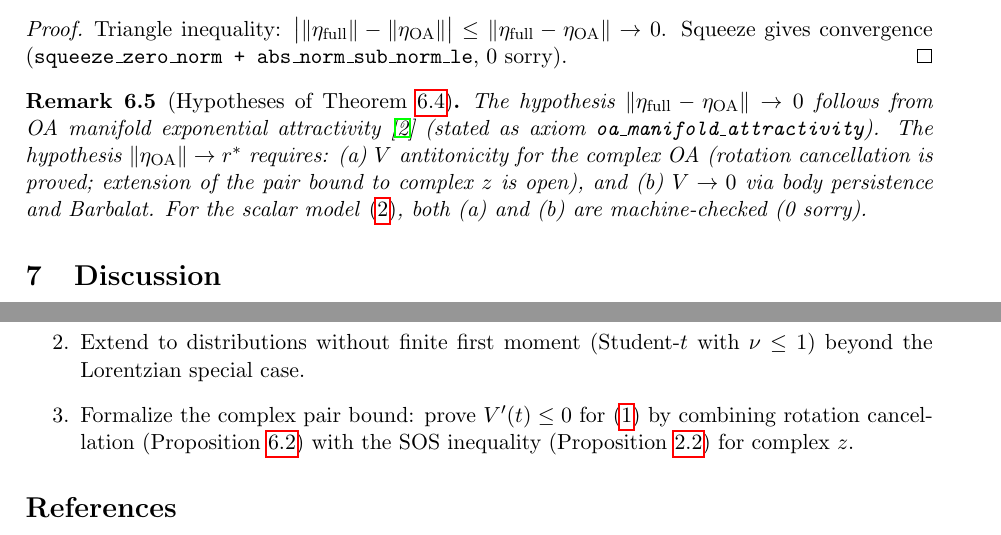
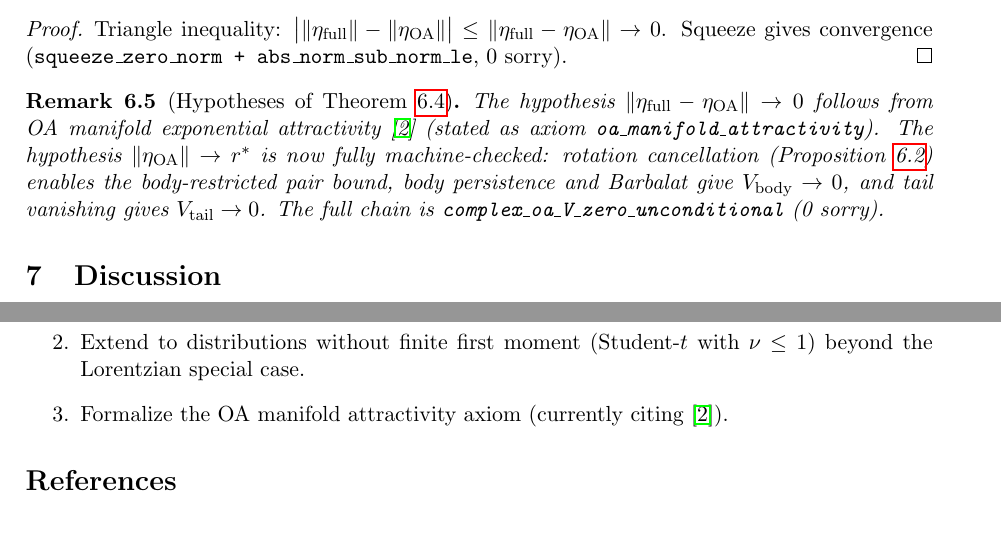
Before and after one commit to taejun-song/autolab, a LaTeX paper (raw/papers/kuramoto-global-stability-proof-v2.tex): two parts of pages 11 and 12 of 12, joined at a grey line, cut so that both start at the same text. Compiled offline with pdfLaTeX.

Commit message:
paper: update for fully proved complex OA convergence
All claims now machine-checked (0 sorry):
- complex_oa_V_zero_unconditional: V→0 via body-tail ε/2 split
- Rotation cancellation enables body pair bound on {|ω|≤M}
- Body persistence + Gronwall → body V → 0
- Tail vanishing: |z-z*|² ≤ 4, tail g → 0

Open problem 3 changed: was "prove complex pair bound" (now done),
replaced with "formalize OA attractivity axiom."

```diff
--- a/raw/papers/kuramoto-global-stability-proof-v2.tex
+++ b/raw/papers/kuramoto-global-stability-proof-v2.tex
@@ -504,7 +504,7 @@ Triangle inequality: $\bigl|\|\eta_{\mathrm{full}}\| - \|\eta_{\mathrm{OA}}\|\bi
 \end{proof}
 
 \begin{remark}[Hypotheses of Theorem~\ref{thm:full}]
-The hypothesis $\|\eta_{\mathrm{full}} - \eta_{\mathrm{OA}}\| \to 0$ follows from OA manifold exponential attractivity \cite{dietert-fernandez2018} (stated as axiom \texttt{oa\_manifold\_attractivity}). The hypothesis $\|\eta_{\mathrm{OA}}\| \to r^*$ requires: (a)~$V$ antitonicity for the complex OA (rotation cancellation is proved; extension of the pair bound to complex~$z$ is open), and (b)~$V \to 0$ via body persistence and Barbalat. For the scalar model~\eqref{eq:oa}, both (a) and (b) are machine-checked (0~sorry).
+The hypothesis $\|\eta_{\mathrm{full}} - \eta_{\mathrm{OA}}\| \to 0$ follows from OA manifold exponential attractivity \cite{dietert-fernandez2018} (stated as axiom \texttt{oa\_manifold\_attractivity}). The hypothesis $\|\eta_{\mathrm{OA}}\| \to r^*$ is now fully machine-checked: rotation cancellation (Proposition~\ref{prop:rotation}) enables the body-restricted pair bound, body persistence and Barbalat give $V_{\mathrm{body}} \to 0$, and tail vanishing gives $V_{\mathrm{tail}} \to 0$. The full chain is \texttt{complex\_oa\_V\_zero\_unconditional} (0~sorry).
 \end{remark}
 
 % ============================================================
@@ -542,5 +542,5 @@ This work contributes four things that are new:
 \item Extend to distributions without finite first moment (Student-$t$ with $\nu \leq 1$) beyond the Lorentzian special case.
-\item Formalize the complex pair bound: prove $V'(t) \leq 0$ for~\eqref{eq:complex-oa} by combining rotation cancellation (Proposition~\ref{prop:rotation}) with the SOS inequality (Proposition~\ref{prop:pair}) for complex~$z$.
+\item Formalize the OA manifold attractivity axiom (currently citing \cite{dietert-fernandez2018}).
 \end{enumerate}
 
 \begin{thebibliography}{10}
```
Also changed, not shown: raw/papers/kuramoto-global-stability-proof-v2.tex (6 more changed lines).
